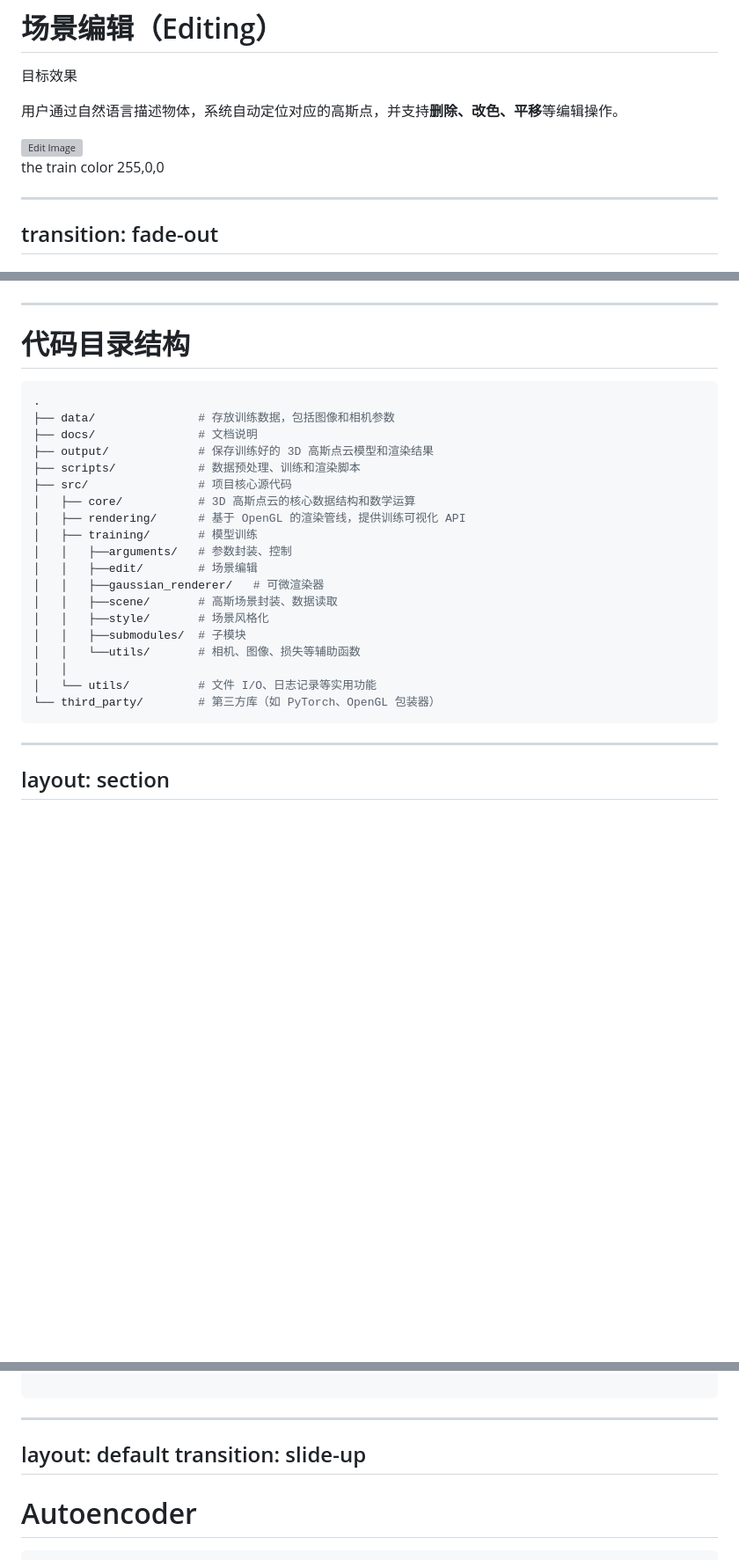
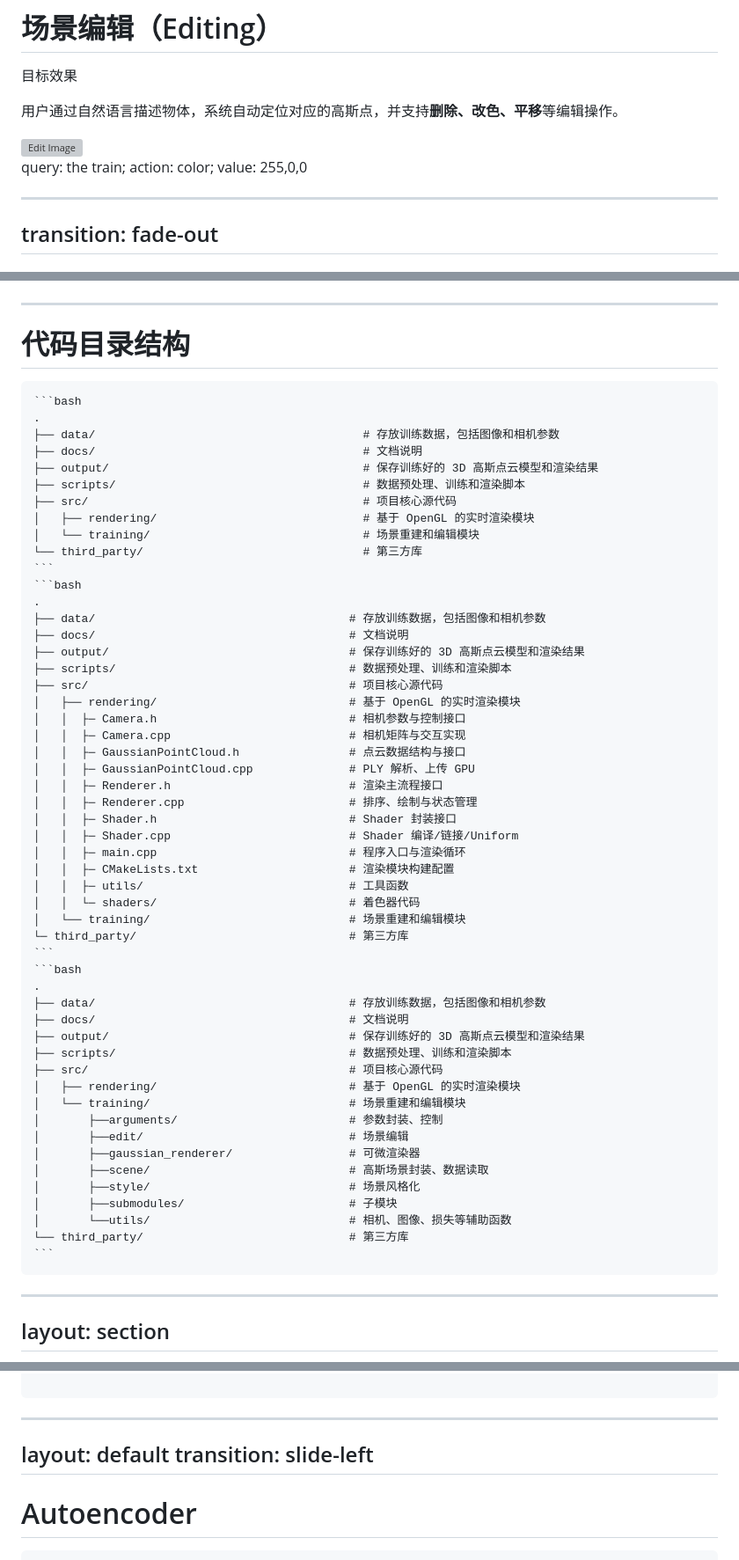
Before and after one commit to Staaaaaaaaar/Presentation, a Markdown page: slides.md, 3 parts joined by grey strips. Shown at 88% size. GitHub-like rendering; blank space fills up the shorter version; grey boxes are pictures that could not be loaded.

`````diff
--- a/slides.md
+++ b/slides.md
@@ -337,7 +337,7 @@ transition: fade-out
 
 <img src="/edit_img.png" alt="Edit Image" class="ma mt-8 max-w-130 h-auto"/>
 <div class="text-center text-sm text-gray-500 mt-2">
-the train color 255,0,0
+query: the train; action: color; value: 255,0,0
 </div>
 
 ---
@@ -426,27 +426,60 @@ layout: section
 
 # 代码目录结构
 
+````md magic-move
 ```bash
 .
-├── data/               # 存放训练数据，包括图像和相机参数
-├── docs/               # 文档说明
-├── output/             # 保存训练好的 3D 高斯点云模型和渲染结果
-├── scripts/            # 数据预处理、训练和渲染脚本
-├── src/                # 项目核心源代码
-│   ├── core/           # 3D 高斯点云的核心数据结构和数学运算
-│   ├── rendering/      # 基于 OpenGL 的渲染管线，提供训练可视化 API
-│   ├── training/       # 模型训练
-│   │   ├──arguments/   # 参数封装、控制
-│   │   ├──edit/        # 场景编辑
-│   │   ├──gaussian_renderer/   # 可微渲染器
-│   │   ├──scene/       # 高斯场景封装、数据读取
-│   │   ├──style/       # 场景风格化
-│   │   ├──submodules/  # 子模块
-│   │   └──utils/       # 相机、图像、损失等辅助函数
-│   │
-│   └── utils/          # 文件 I/O、日志记录等实用功能
-└── third_party/        # 第三方库（如 PyTorch、OpenGL 包装器）
+├── data/                                       # 存放训练数据，包括图像和相机参数
+├── docs/                                       # 文档说明
+├── output/                                     # 保存训练好的 3D 高斯点云模型和渲染结果
+├── scripts/                                    # 数据预处理、训练和渲染脚本
+├── src/                                        # 项目核心源代码
+│   ├── rendering/                              # 基于 OpenGL 的实时渲染模块
+│   └── training/                               # 场景重建和编辑模块
+└── third_party/                                # 第三方库
 ```
+```bash
+.
+├── data/                                     # 存放训练数据，包括图像和相机参数
+├── docs/                                     # 文档说明
+├── output/                                   # 保存训练好的 3D 高斯点云模型和渲染结果
+├── scripts/                                  # 数据预处理、训练和渲染脚本
+├── src/                                      # 项目核心源代码
+│   ├── rendering/                            # 基于 OpenGL 的实时渲染模块
+│   │  ├─ Camera.h                            # 相机参数与控制接口
+│   │  ├─ Camera.cpp                          # 相机矩阵与交互实现
+│   │  ├─ GaussianPointCloud.h                # 点云数据结构与接口
+│   │  ├─ GaussianPointCloud.cpp              # PLY 解析、上传 GPU
+│   │  ├─ Renderer.h                          # 渲染主流程接口
+│   │  ├─ Renderer.cpp                        # 排序、绘制与状态管理
+│   │  ├─ Shader.h                            # Shader 封装接口
+│   │  ├─ Shader.cpp                          # Shader 编译/链接/Uniform
+│   │  ├─ main.cpp                            # 程序入口与渲染循环
+│   │  ├─ CMakeLists.txt                      # 渲染模块构建配置
+│   │  ├─ utils/                              # 工具函数
+│   │  └─ shaders/                            # 着色器代码
+│   └── training/                             # 场景重建和编辑模块
+└─ third_party/                               # 第三方库
+```
+```bash
+.
+├── data/                                     # 存放训练数据，包括图像和相机参数
+├── docs/                                     # 文档说明
+├── output/                                   # 保存训练好的 3D 高斯点云模型和渲染结果
+├── scripts/                                  # 数据预处理、训练和渲染脚本
+├── src/                                      # 项目核心源代码
+│   ├── rendering/                            # 基于 OpenGL 的实时渲染模块
+│   └── training/                             # 场景重建和编辑模块
+│       ├──arguments/                         # 参数封装、控制
+│       ├──edit/                              # 场景编辑
+│       ├──gaussian_renderer/                 # 可微渲染器
+│       ├──scene/                             # 高斯场景封装、数据读取
+│       ├──style/                             # 场景风格化
+│       ├──submodules/                        # 子模块
+│       └──utils/                             # 相机、图像、损失等辅助函数
+└── third_party/                              # 第三方库
+```
+````
 
 <div class="abs-br m-6 flex gap-2">
   <a href="https://github.com/Staaaaaaaaar/PKU-CG-2025Fall-Project" target="_blank" alt="GitHub"
@@ -559,7 +661,7 @@ class VGGFeatureExtractor(nn.Module):
 
 ---
 layout: default
-transition: slide-up
+transition: slide-left
 ---
 
 # Autoencoder
`````
Also changed, not shown: other parts of slides.md (+69 -0 lines).
